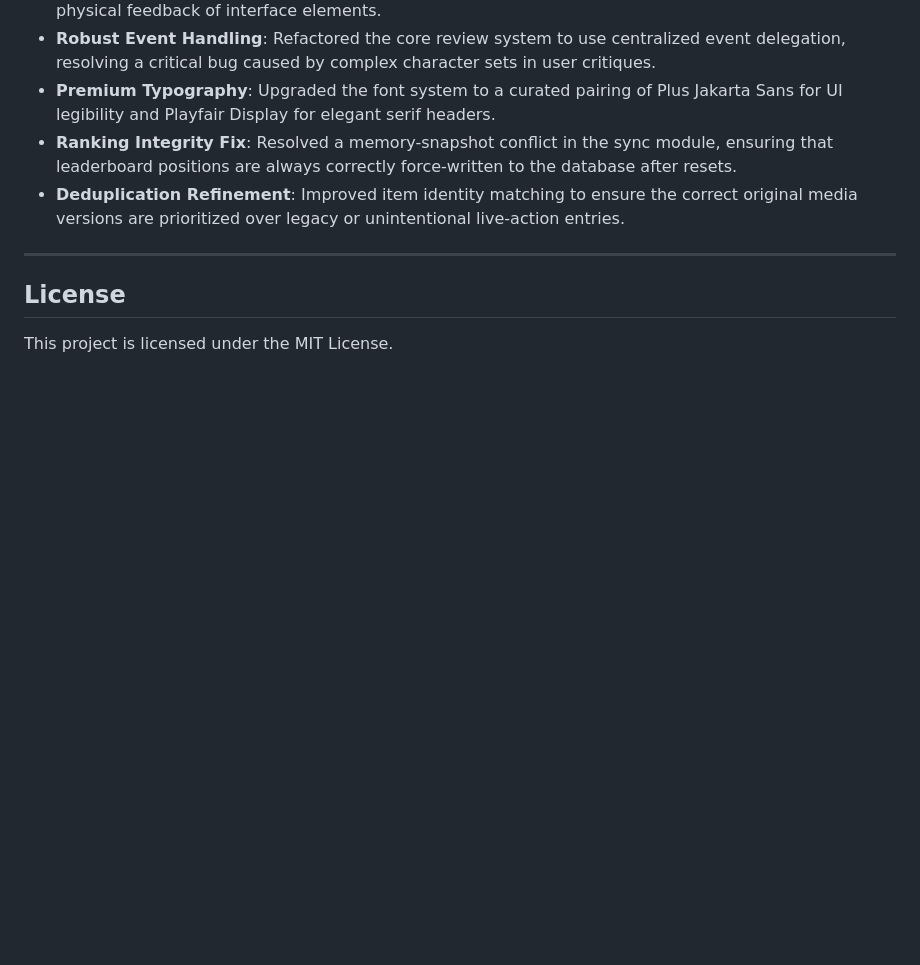
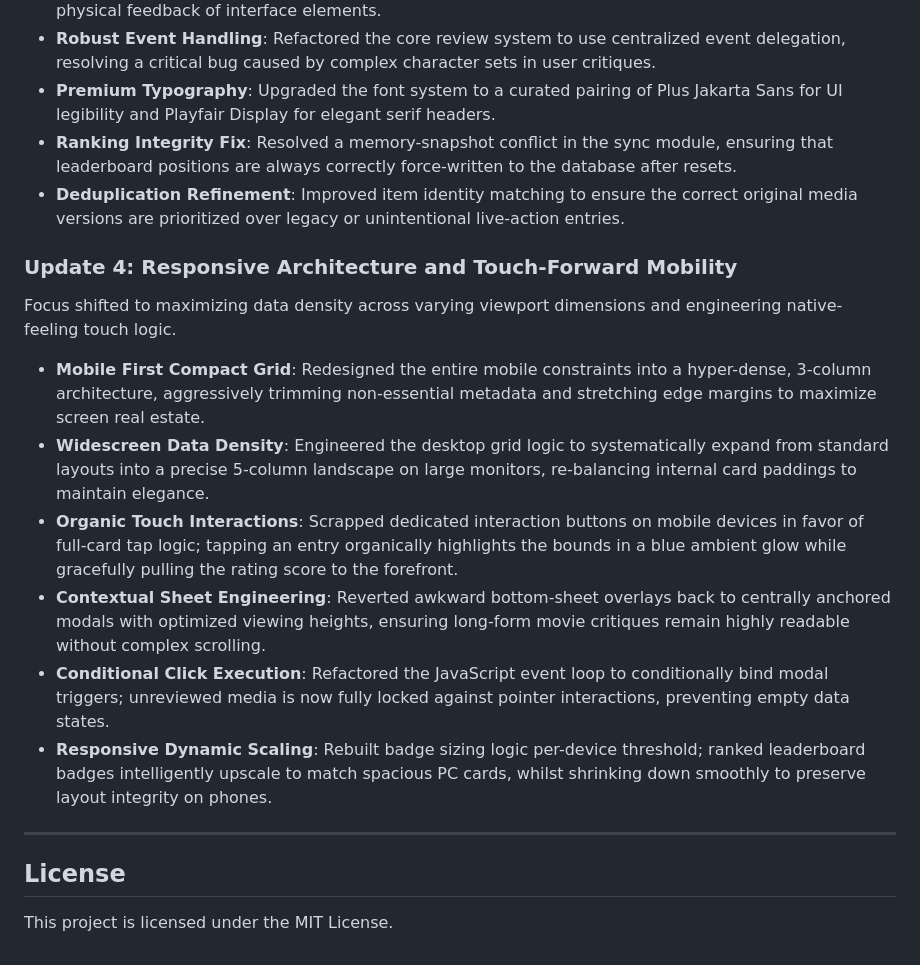
Before and after one commit to chamathdesilva1015/Silvas-Media-Tracker, a Markdown page: README.md, the part around the change. GitHub-like rendering; blank space fills up the shorter version.

Commit message:
docs: Append Update 4 outlining mobile architecture, grid density, conditional logic, and touch interactions

```diff
--- a/README.md
+++ b/README.md
@@ -110,6 +110,16 @@ Focus focused on visual excellence, performance perception, and functional relia
 - **Ranking Integrity Fix**: Resolved a memory-snapshot conflict in the sync module, ensuring that leaderboard positions are always correctly force-written to the database after resets.
 - **Deduplication Refinement**: Improved item identity matching to ensure the correct original media versions are prioritized over legacy or unintentional live-action entries.
 
+### Update 4: Responsive Architecture and Touch-Forward Mobility
+Focus shifted to maximizing data density across varying viewport dimensions and engineering native-feeling touch logic.
+
+- **Mobile First Compact Grid**: Redesigned the entire mobile constraints into a hyper-dense, 3-column architecture, aggressively trimming non-essential metadata and stretching edge margins to maximize screen real estate.
+- **Widescreen Data Density**: Engineered the desktop grid logic to systematically expand from standard layouts into a precise 5-column landscape on large monitors, re-balancing internal card paddings to maintain elegance.
+- **Organic Touch Interactions**: Scrapped dedicated interaction buttons on mobile devices in favor of full-card tap logic; tapping an entry organically highlights the bounds in a blue ambient glow while gracefully pulling the rating score to the forefront.
+- **Contextual Sheet Engineering**: Reverted awkward bottom-sheet overlays back to centrally anchored modals with optimized viewing heights, ensuring long-form movie critiques remain highly readable without complex scrolling.
+- **Conditional Click Execution**: Refactored the JavaScript event loop to conditionally bind modal triggers; unreviewed media is now fully locked against pointer interactions, preventing empty data states.
+- **Responsive Dynamic Scaling**: Rebuilt badge sizing logic per-device threshold; ranked leaderboard badges intelligently upscale to match spacious PC cards, whilst shrinking down smoothly to preserve layout integrity on phones.
+
 ---
 
 ## License
```
